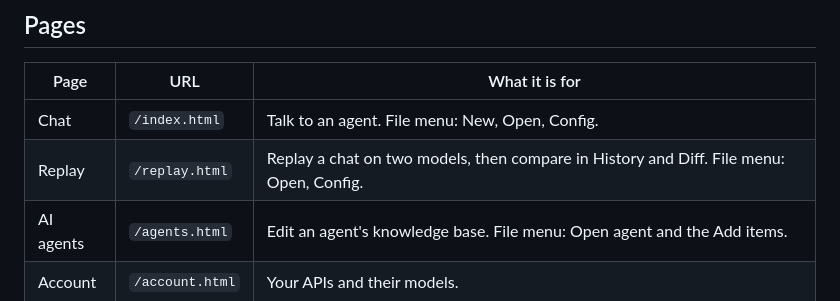
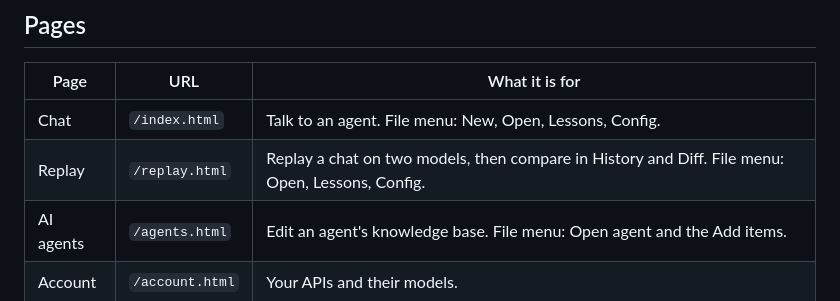
Before and after one commit to NDutraConsulting/replay, a Markdown page: README.md, the part around one of its changes. GitHub-like rendering.

```diff
--- a/README.md
+++ b/README.md
@@ -103,8 +115,8 @@ cd replay-chat-vite && npm run test:live   # drives every page against a real ba
 
 | Page      | URL             | What it is for                                                                          |
 | --------- | --------------- | --------------------------------------------------------------------------------------- |
-| Chat      | `/index.html`   | Talk to an agent. File menu: New, Open, Config.                                         |
-| Replay    | `/replay.html`  | Replay a chat on two models, then compare in History and Diff. File menu: Open, Config. |
+| Chat      | `/index.html`   | Talk to an agent. File menu: New, Open, Lessons, Config.                                   |
+| Replay    | `/replay.html`  | Replay a chat on two models, then compare in History and Diff. File menu: Open, Lessons, Config. |
 | AI agents | `/agents.html`  | Edit an agent's knowledge base. File menu: Open agent and the Add items.                |
 | Account   | `/account.html` | Your APIs and their models.                                                             |
 | Login     | `/login.html`   | Sign in or sign up.                                                                     |
```
Also changed, not shown: other parts of README.md (+12 -0 lines), zimages/temperature-proof.png (added), zimages/text-diff.png (added), 1 other file.
